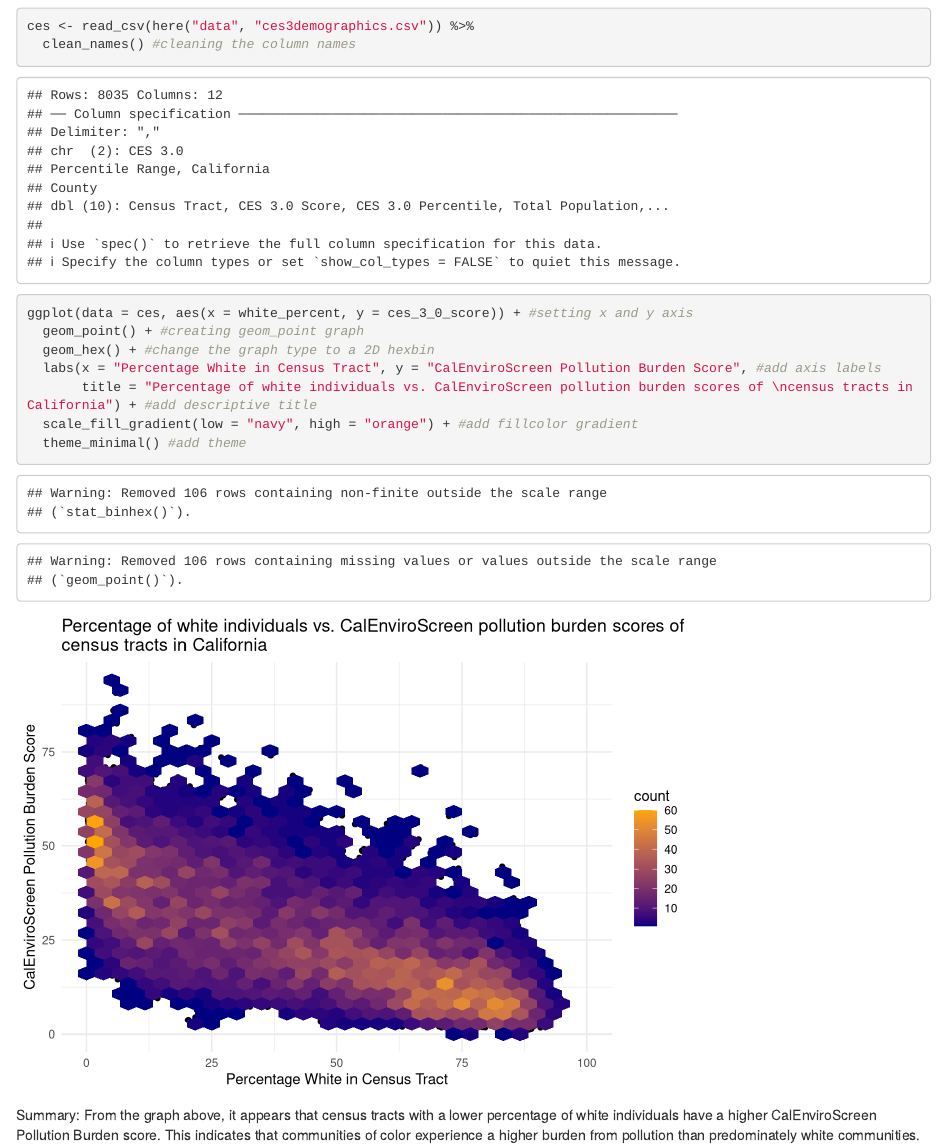
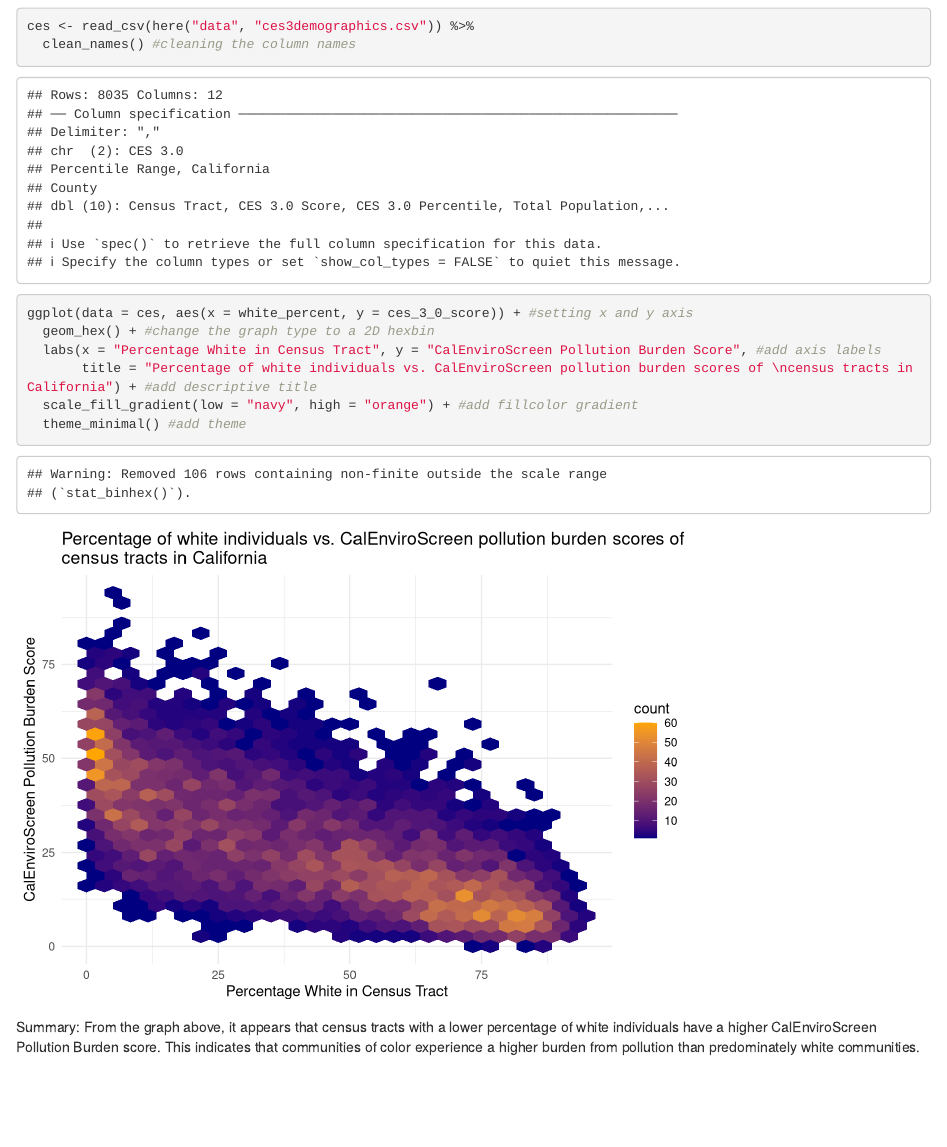
Before and after one commit to eeerika/ejscreen-group-19, an R Markdown document (src/group_19_ca_ej.Rmd): the page in a window 1100 px wide, from 120 px down. Rendered offline with R 4.5, knitr and Pandoc, with nearby package versions; column names are cleaned by a stand-in for the janitor package.

Commit message:
removed geom_point line (i forgot to remove it earlier when i added the geom_hex)

````diff
--- a/src/group_19_ca_ej.Rmd
+++ b/src/group_19_ca_ej.Rmd
@@ -19,7 +19,6 @@ ces <- read_csv(here("data", "ces3demographics.csv")) %>%
 
 ```{r}
 ggplot(data = ces, aes(x = white_percent, y = ces_3_0_score)) + #setting x and y axis
-  geom_point() + #creating geom_point graph
   geom_hex() + #change the graph type to a 2D hexbin
   labs(x = "Percentage White in Census Tract", y = "CalEnviroScreen Pollution Burden Score", #add axis labels
        title = "Percentage of white individuals vs. CalEnviroScreen pollution burden scores of \ncensus tracts in California") + #add descriptive title
````
